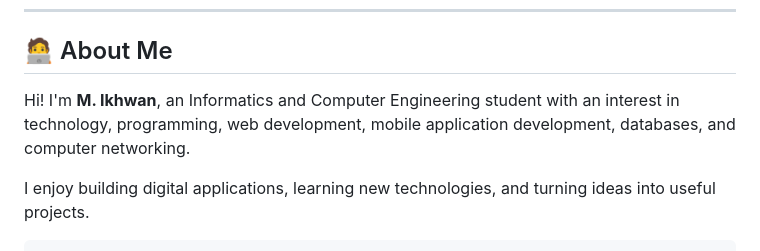
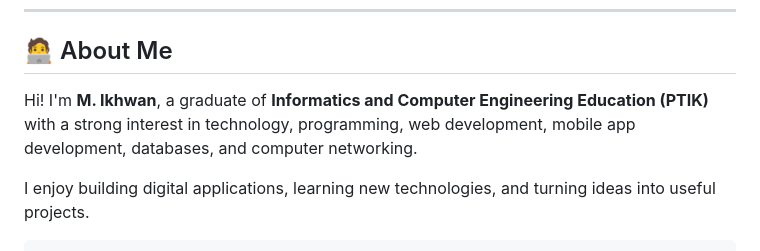
Before and after one commit to Wan2210/Wan2210, a Markdown page: README.md, the part around the change. GitHub-like rendering.

```diff
--- a/README.md
+++ b/README.md
@@ -29,7 +29,7 @@
 
 ## 🧑‍💻 About Me
 
-Hi! I'm **M. Ikhwan**, an Informatics and Computer Engineering student with an interest in technology, programming, web development, mobile application development, databases, and computer networking.
+Hi! I'm **M. Ikhwan**, a graduate of **Informatics and Computer Engineering Education (PTIK)** with a strong interest in technology, programming, web development, mobile app development, databases, and computer networking.
 
 I enjoy building digital applications, learning new technologies, and turning ideas into useful projects.
 
```
